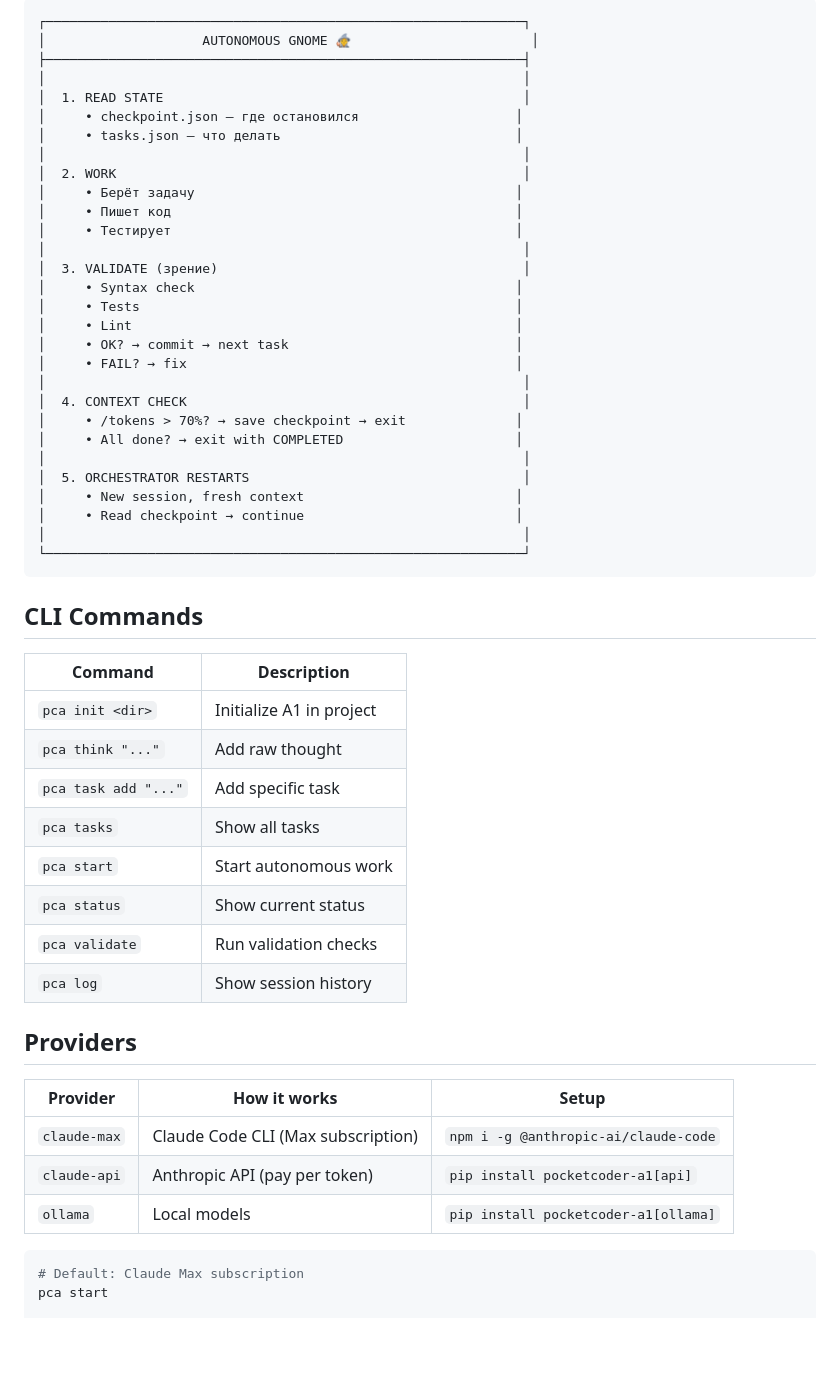
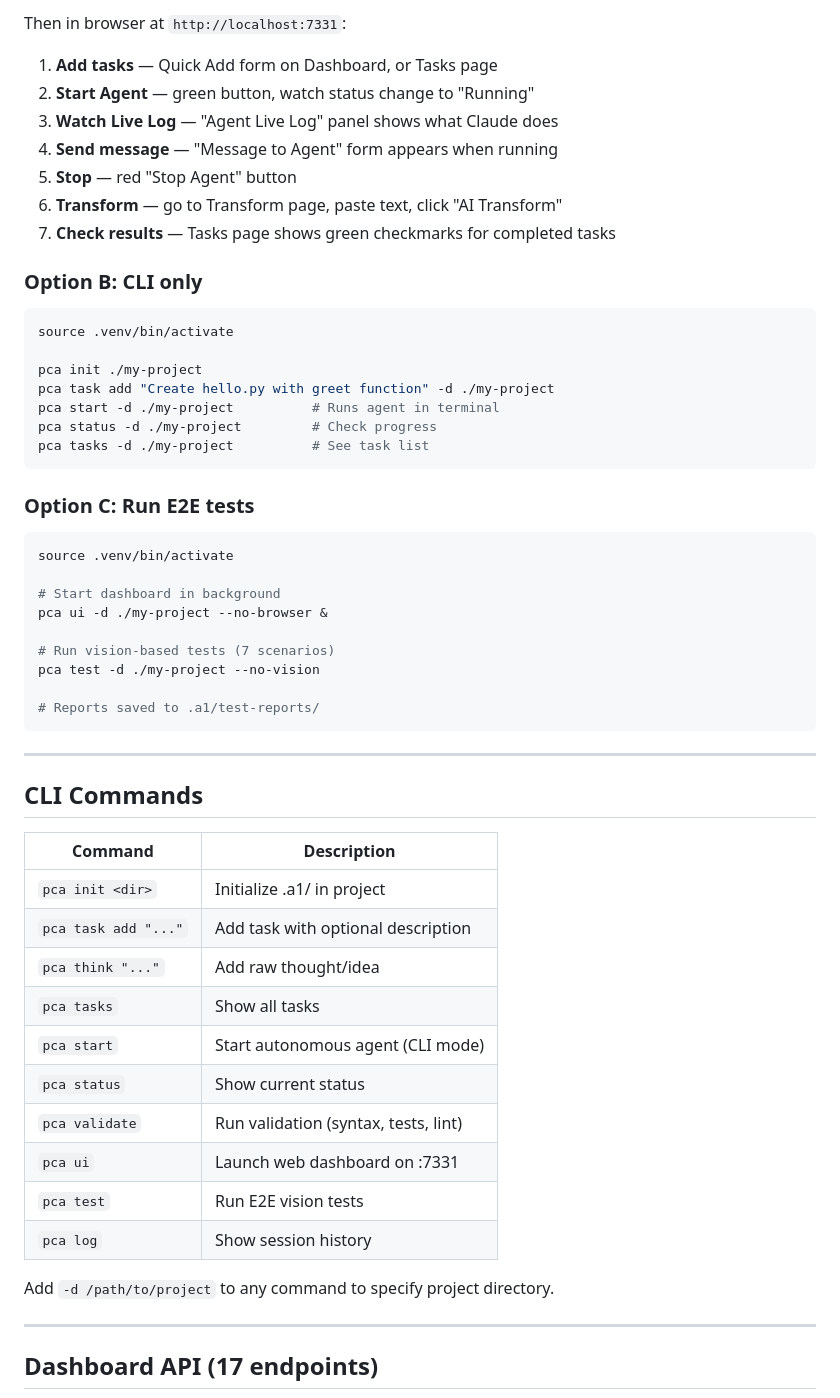
Before and after one commit to Chashchin-Dmitry/pocketcoder-a1, a Markdown page: README.md, the part around one of its changes. GitHub-like rendering; blank space fills up the shorter version.

````diff
--- a/README.md
+++ b/README.md
@@ -29,57 +71,61 @@ pca status
 ```
-┌─────────────────────────────────────────────────────────────┐
-│                    AUTONOMOUS GNOME 🧙                       │
-├─────────────────────────────────────────────────────────────┤
-│                                                             │
-│  1. READ STATE                                              │
-│     • checkpoint.json — где остановился                    │
-│     • tasks.json — что делать                              │
-│                                                             │
-│  2. WORK                                                    │
-│     • Берёт задачу                                         │
-│     • Пишет код                                            │
-│     • Тестирует                                            │
-│                                                             │
-│  3. VALIDATE (зрение)                                       │
-│     • Syntax check                                         │
-│     • Tests                                                │
-│     • Lint                                                 │
-│     • ОК? → commit → next task                             │
-│     • FAIL? → fix                                          │
-│                                                             │
-│  4. CONTEXT CHECK                                           │
-│     • /tokens > 70%? → save checkpoint → exit              │
-│     • All done? → exit with COMPLETED                      │
-│                                                             │
-│  5. ORCHESTRATOR RESTARTS                                   │
-│     • New session, fresh context                           │
-│     • Read checkpoint → continue                           │
-│                                                             │
-└─────────────────────────────────────────────────────────────┘
+
+Then in browser at `http://localhost:7331`:
+
+1. **Add tasks** — Quick Add form on Dashboard, or Tasks page
+2. **Start Agent** — green button, watch status change to "Running"
+3. **Watch Live Log** — "Agent Live Log" panel shows what Claude does
+4. **Send message** — "Message to Agent" form appears when running
+5. **Stop** — red "Stop Agent" button
+6. **Transform** — go to Transform page, paste text, click "AI Transform"
+7. **Check results** — Tasks page shows green checkmarks for completed tasks
+
+### Option B: CLI only
+
+```bash
+source .venv/bin/activate
+
+pca init ./my-project
+pca task add "Create hello.py with greet function" -d ./my-project
+pca start -d ./my-project          # Runs agent in terminal
+pca status -d ./my-project         # Check progress
+pca tasks -d ./my-project          # See task list
 ```
+
+### Option C: Run E2E tests
+
+```bash
+source .venv/bin/activate
+
+# Start dashboard in background
+pca ui -d ./my-project --no-browser &
+
+# Run vision-based tests (7 scenarios)
+pca test -d ./my-project --no-vision
+
+# Reports saved to .a1/test-reports/
+```
+
+---
 
 ## CLI Commands
 
 | Command | Description |
 |---------|-------------|
-| `pca init <dir>` | Initialize A1 in project |
-| `pca think "..."` | Add raw thought |
-| `pca task add "..."` | Add specific task |
+| `pca init <dir>` | Initialize .a1/ in project |
+| `pca task add "..."` | Add task with optional description |
+| `pca think "..."` | Add raw thought/idea |
 | `pca tasks` | Show all tasks |
-| `pca start` | Start autonomous work |
+| `pca start` | Start autonomous agent (CLI mode) |
 | `pca status` | Show current status |
-| `pca validate` | Run validation checks |
+| `pca validate` | Run validation (syntax, tests, lint) |
+| `pca ui` | Launch web dashboard on :7331 |
+| `pca test` | Run E2E vision tests |
 | `pca log` | Show session history |
 
-## Providers
+Add `-d /path/to/project` to any command to specify project directory.
 
-| Provider | How it works | Setup |
-|----------|--------------|-------|
-| `claude-max` | Claude Code CLI (Max subscription) | `npm i -g @anthropic-ai/claude-code` |
-| `claude-api` | Anthropic API (pay per token) | `pip install pocketcoder-a1[api]` |
-| `ollama` | Local models | `pip install pocketcoder-a1[ollama]` |
+---
 
-```bash
-# Default: Claude Max subscription
-pca start
+## Dashboard API (17 endpoints)
 
````
Also changed, not shown: other parts of README.md (+109 -29 lines).
